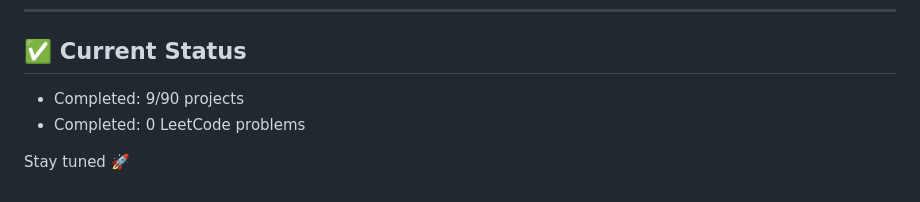
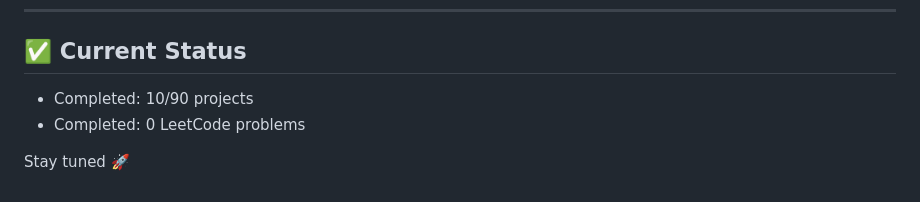
Before and after one commit to codeharman/90-days-of-javascript, a Markdown page: README.md, the part around one of its changes. Drawn GitHub-style.

```diff
--- a/README.md
+++ b/README.md
@@ -156,7 +156,7 @@ The goal of this repo is to **escape tutorial hell**, **master JS fundamentals**
 ---
 
 ## ✅ Current Status
-- Completed: 9/90 projects
+- Completed: 10/90 projects
 - Completed: 0 LeetCode problems
 
 Stay tuned 🚀
```
Also changed, not shown: other parts of README.md (+1 -1 lines).
